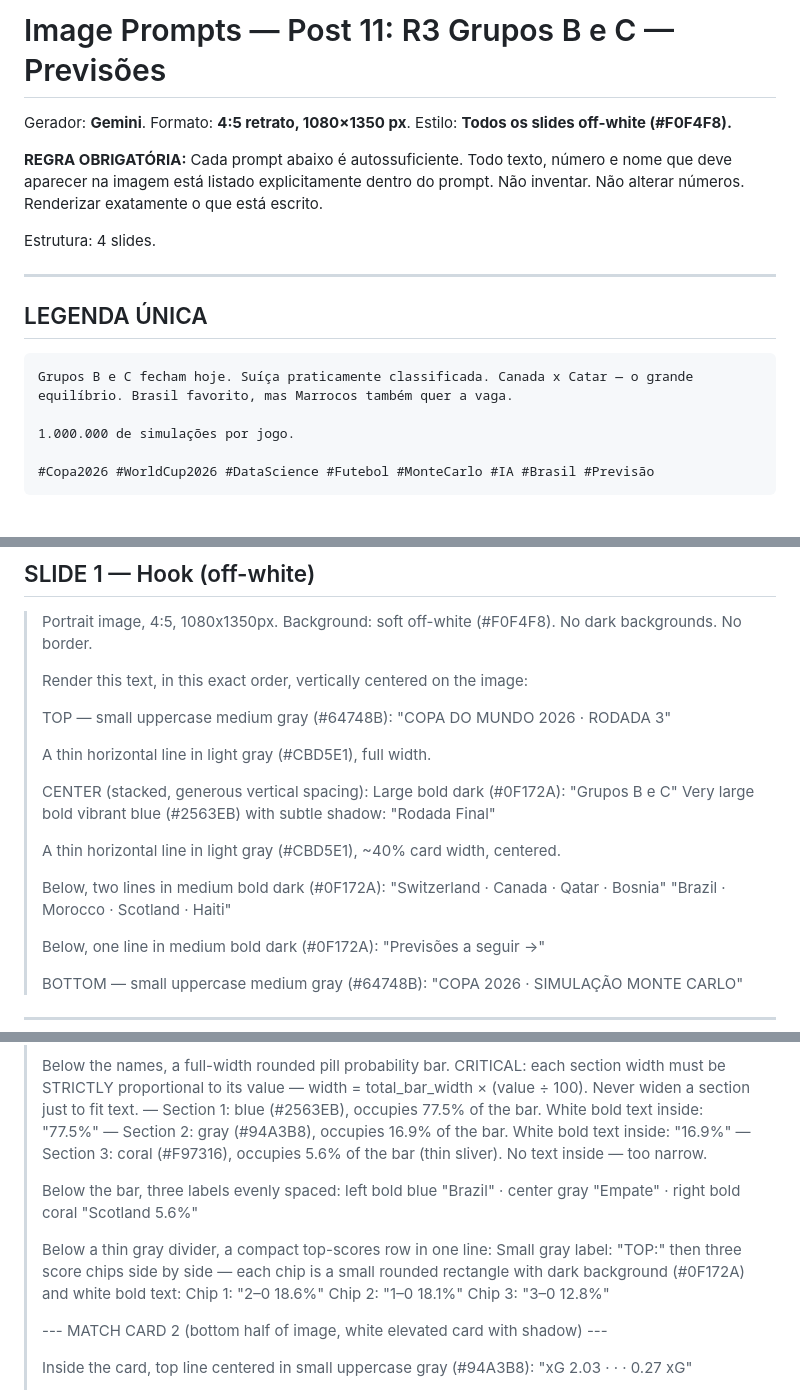
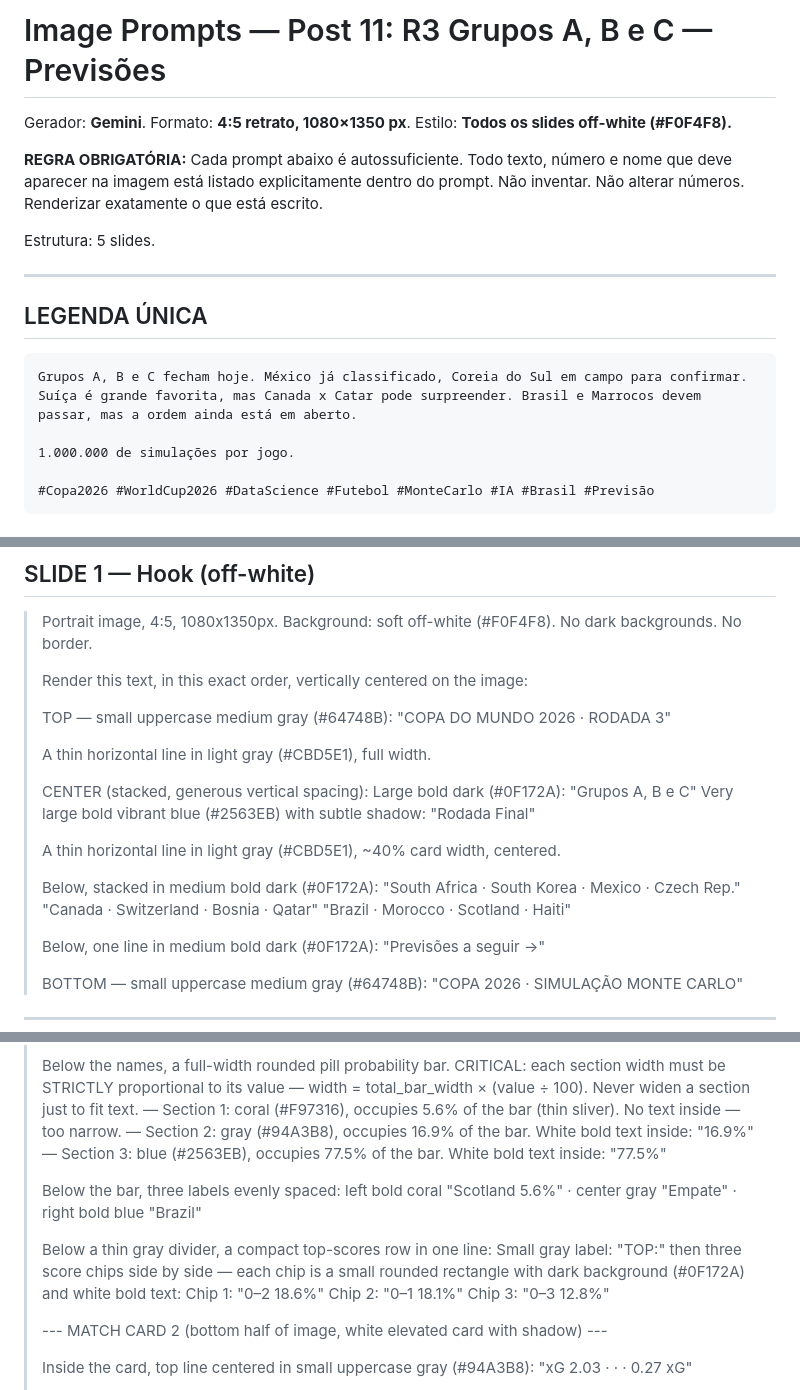
Before and after one commit to kinhosz/WorldCup-2026, a Markdown page: image_prompts_post11_r3_bc.md, 3 parts joined by grey strips. Drawn GitHub-style.

````diff
--- a/image_prompts_post11_r3_bc.md
+++ b/image_prompts_post11_r3_bc.md
@@ -1,18 +1,18 @@
-# Image Prompts — Post 11: R3 Grupos B e C — Previsões
+# Image Prompts — Post 11: R3 Grupos A, B e C — Previsões
 
 Gerador: **Gemini**. Formato: **4:5 retrato, 1080×1350 px**.
 Estilo: **Todos os slides off-white (#F0F4F8).**
 
 **REGRA OBRIGATÓRIA:** Cada prompt abaixo é autossuficiente. Todo texto, número e nome que deve aparecer na imagem está listado explicitamente dentro do prompt. Não inventar. Não alterar números. Renderizar exatamente o que está escrito.
 
-Estrutura: 4 slides.
+Estrutura: 5 slides.
 
 ---
 
 ## LEGENDA ÚNICA
 
 ```
-Grupos B e C fecham hoje. Suíça praticamente classificada. Canada x Catar — o grande equilíbrio. Brasil favorito, mas Marrocos também quer a vaga.
+Grupos A, B e C fecham hoje. México já classificado, Coreia do Sul em campo para confirmar. Suíça é grande favorita, mas Canada x Catar pode surpreender. Brasil e Marrocos devem passar, mas a ordem ainda está em aberto.
 
 1.000.000 de simulações por jogo.
 
@@ -32,13 +32,14 @@ Grupos B e C fecham hoje. Suíça praticamente classificada. Canada x Catar —
 > A thin horizontal line in light gray (#CBD5E1), full width.
 >
 > CENTER (stacked, generous vertical spacing):
-> Large bold dark (#0F172A): "Grupos B e C"
+> Large bold dark (#0F172A): "Grupos A, B e C"
 > Very large bold vibrant blue (#2563EB) with subtle shadow: "Rodada Final"
 >
 > A thin horizontal line in light gray (#CBD5E1), ~40% card width, centered.
 >
-> Below, two lines in medium bold dark (#0F172A):
-> "Switzerland · Canada · Qatar · Bosnia"
+> Below, stacked in medium bold dark (#0F172A):
+> "South Africa · South Korea · Mexico · Czech Rep."
+> "Canada · Switzerland · Bosnia · Qatar"
 > "Brazil · Morocco · Scotland · Haiti"
 >
 > Below, one line in medium bold dark (#0F172A):
@@ -177,14 +229,14 @@ Grupos B e C fecham hoje. Suíça praticamente classificada. Canada x Catar —
 >
 > Below the names, a full-width rounded pill probability bar. CRITICAL: each section width must be STRICTLY proportional to its value — width = total_bar_width × (value ÷ 100). Never widen a section just to fit text.
-> — Section 1: blue (#2563EB), occupies 77.5% of the bar. White bold text inside: "77.5%"
+> — Section 1: coral (#F97316), occupies 5.6% of the bar (thin sliver). No text inside — too narrow.
 > — Section 2: gray (#94A3B8), occupies 16.9% of the bar. White bold text inside: "16.9%"
-> — Section 3: coral (#F97316), occupies 5.6% of the bar (thin sliver). No text inside — too narrow.
+> — Section 3: blue (#2563EB), occupies 77.5% of the bar. White bold text inside: "77.5%"
 >
-> Below the bar, three labels evenly spaced: left bold blue "Brazil" · center gray "Empate" · right bold coral "Scotland 5.6%"
+> Below the bar, three labels evenly spaced: left bold coral "Scotland 5.6%" · center gray "Empate" · right bold blue "Brazil"
 >
 > Below a thin gray divider, a compact top-scores row in one line:
 > Small gray label: "TOP:" then three score chips side by side — each chip is a small rounded rectangle with dark background (#0F172A) and white bold text:
-> Chip 1: "2–0  18.6%"   Chip 2: "1–0  18.1%"   Chip 3: "3–0  12.8%"
+> Chip 1: "0–2  18.6%"   Chip 2: "0–1  18.1%"   Chip 3: "0–3  12.8%"
 >
 > --- MATCH CARD 2 (bottom half of image, white elevated card with shadow) ---
 >
````
Also changed, not shown: other parts of image_prompts_post11_r3_bc.md (+69 -18 lines).
